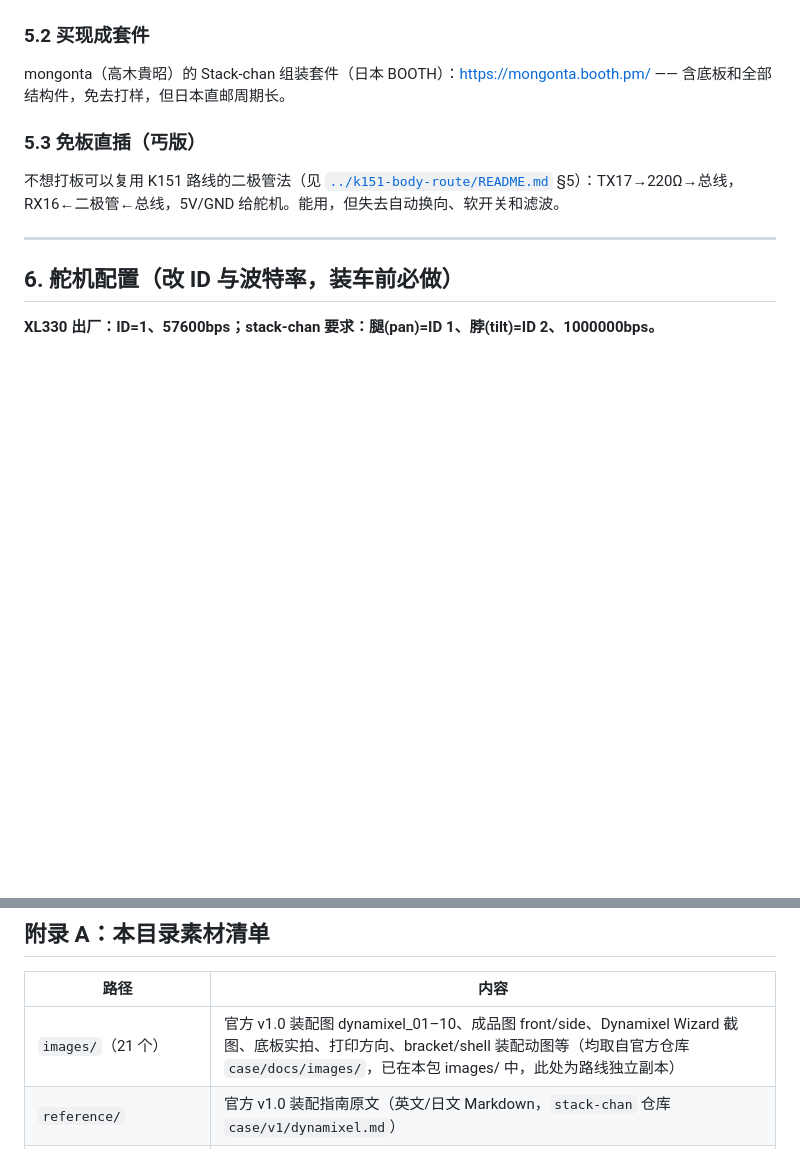
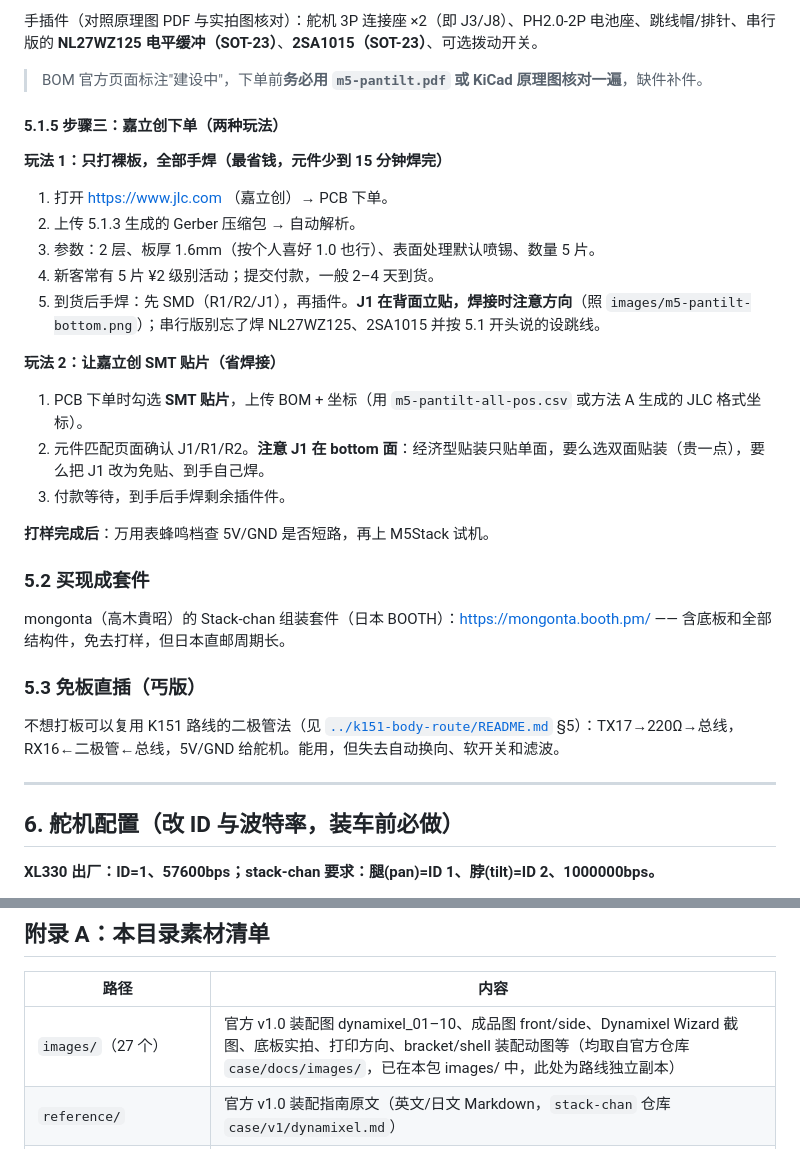
Before and after one commit to HeliosH/stackchan-diy-guide, a Markdown page: v1-xl330-route/README.md, 2 parts joined by grey strips. Drawn GitHub-style; blank space fills up the shorter version.

```diff
--- a/v1-xl330-route/README.md
+++ b/v1-xl330-route/README.md
@@ -107,3 +177,24 @@ KiCad 完整工程在本包 [`../pcb/m5-pantilt-v1.0/`](../pcb/m5-pantilt-v1.0/)
+手插件（对照原理图 PDF 与实拍图核对）：舵机 3P 连接座 ×2（即 J3/J8）、PH2.0-2P 电池座、跳线帽/排针、串行版的 **NL27WZ125 电平缓冲（SOT-23）**、**2SA1015（SOT-23）**、可选拨动开关。
+
+> BOM 官方页面标注"建设中"，下单前**务必用 `m5-pantilt.pdf` 或 KiCad 原理图核对一遍**，缺件补件。
+
+#### 5.1.5 步骤三：嘉立创下单（两种玩法）
+
+**玩法 1：只打裸板，全部手焊（最省钱，元件少到 15 分钟焊完）**
+
+1. 打开 https://www.jlc.com （嘉立创）→ PCB 下单。
+2. 上传 5.1.3 生成的 Gerber 压缩包 → 自动解析。
+3. 参数：2 层、板厚 1.6mm（按个人喜好 1.0 也行）、表面处理默认喷锡、数量 5 片。
+4. 新客常有 5 片 ¥2 级别活动；提交付款，一般 2–4 天到货。
+5. 到货后手焊：先 SMD（R1/R2/J1），再插件。**J1 在背面立贴，焊接时注意方向**（照 `images/m5-pantilt-bottom.png`）；串行版别忘了焊 NL27WZ125、2SA1015 并按 5.1 开头说的设跳线。
+
+**玩法 2：让嘉立创 SMT 贴片（省焊接）**
+
+1. PCB 下单时勾选 **SMT 贴片**，上传 BOM + 坐标（用 `m5-pantilt-all-pos.csv` 或方法 A 生成的 JLC 格式坐标）。
+2. 元件匹配页面确认 J1/R1/R2。**注意 J1 在 bottom 面**：经济型贴装只贴单面，要么选双面贴装（贵一点），要么把 J1 改为免贴、到手自己焊。
+3. 付款等待，到手后手焊剩余插件件。
+
+**打样完成后**：万用表蜂鸣档查 5V/GND 是否短路，再上 M5Stack 试机。
 
 ### 5.2 买现成套件
 
@@ -274,7 +365,7 @@ npm run deploy                     # 烧录
 
 | 路径 | 内容 |
 |---|---|
-| `images/`（21 个） | 官方 v1.0 装配图 dynamixel_01–10、成品图 front/side、Dynamixel Wizard 截图、底板实拍、打印方向、bracket/shell 装配动图等（均取自官方仓库 `case/docs/images/`，已在本包 images/ 中，此处为路线独立副本） |
+| `images/`（27 个） | 官方 v1.0 装配图 dynamixel_01–10、成品图 front/side、Dynamixel Wizard 截图、底板实拍、打印方向、bracket/shell 装配动图等（均取自官方仓库 `case/docs/images/`，已在本包 images/ 中，此处为路线独立副本） |
 | `reference/` | 官方 v1.0 装配指南原文（英文/日文 Markdown，`stack-chan` 仓库 `case/v1/dynamixel.md`） |
 | `../stl/v1-xl330/`（8 件 STL + gear 备选） | v1.0 外壳官方原版 |
 | `../pcb/m5-pantilt-v1.0/` | 底板 KiCad 完整工程 + Gerber + 原理图 PDF |
```
Also changed, not shown: other parts of v1-xl330-route/README.md (+73 -3 lines), v1-xl330-route/images/m5-pantilt-sch.png (added), v1-xl330-route/images/serial_ports.jpg (added), v1-xl330-route/images/serial_switch.jpg (added).
